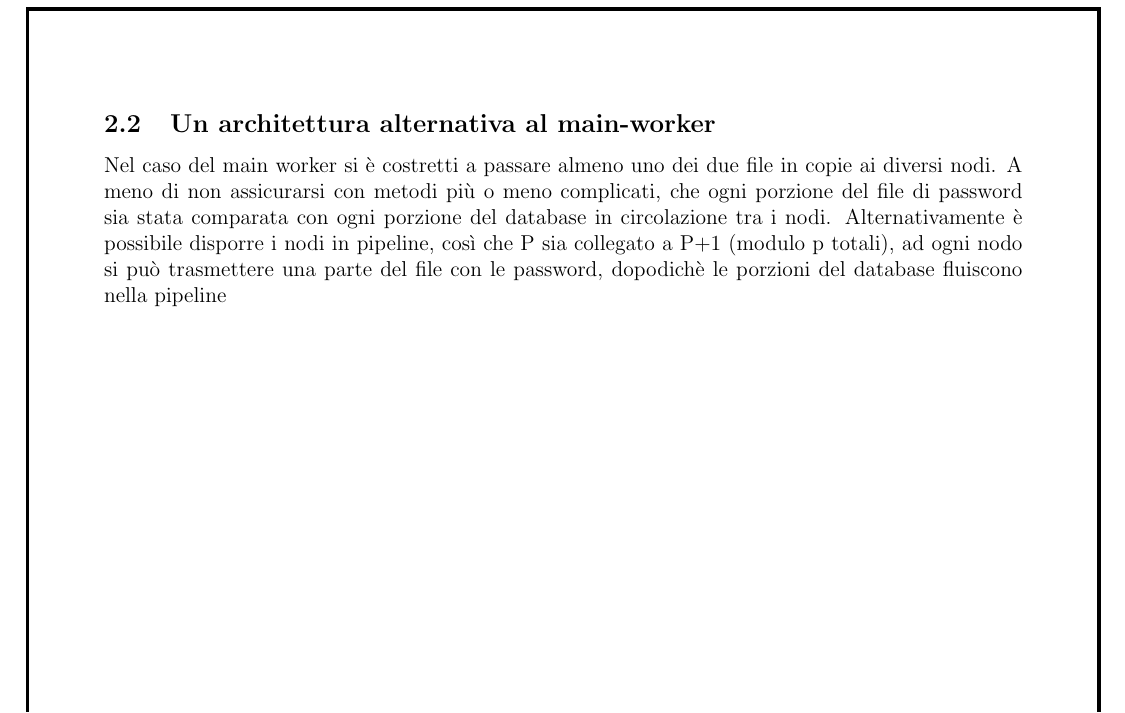
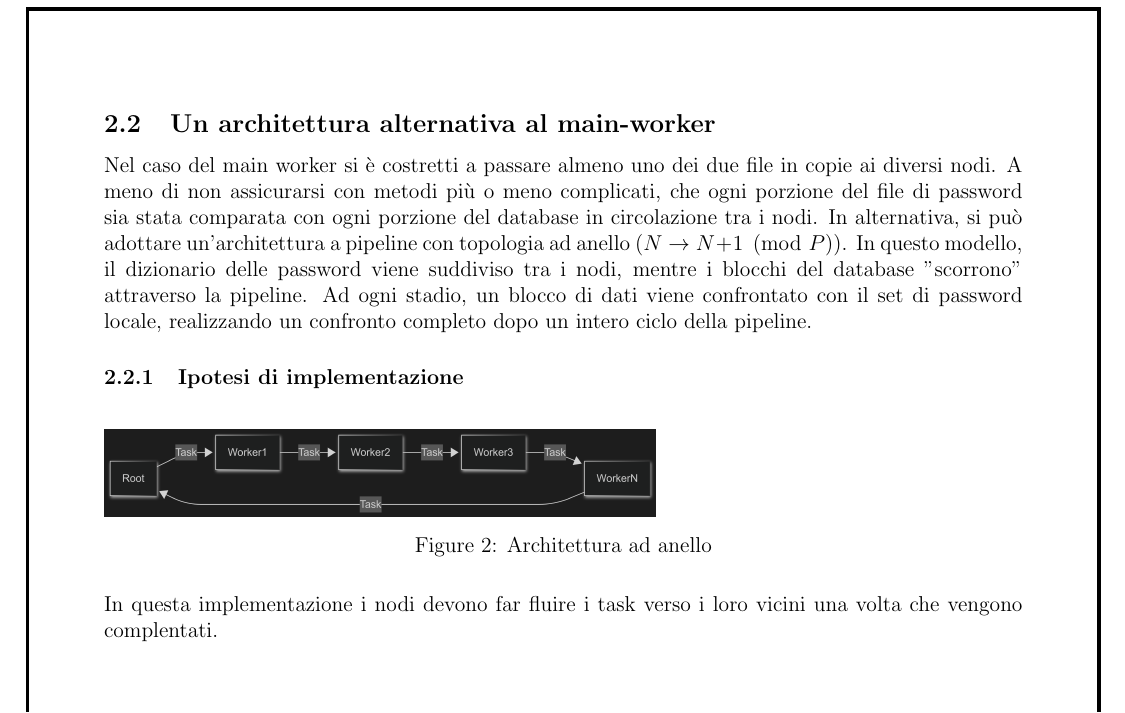
Before and after one commit to PrimeMinisterOfGreed/DistributedCrack, a LaTeX document (doc/proposal/proposta.tex, which reads doc/proposal/chapters/c2_modelloconcettuale.tex): part of page 4 of 5, cut so that both start at the same text. Compiled offline with pdfLaTeX.

Commit message:
add pipeline architecture

```diff
--- a/doc/proposal/chapters/c2_modelloconcettuale.tex
+++ b/doc/proposal/chapters/c2_modelloconcettuale.tex
@@ -15,4 +15,13 @@ Supponendo di aver completato la parte iniziale di scambio del file con le passw
 
 \subsection{Un architettura alternativa al main-worker}
 
-Nel caso del main worker si è costretti a passare almeno uno dei due file in copie ai diversi nodi. A meno di non assicurarsi con metodi più o meno complicati, che ogni porzione del file di password sia stata comparata con ogni porzione del database in circolazione tra i nodi. Alternativamente è possibile disporre i nodi in pipeline, così che P sia collegato a P+1 (modulo p totali), ad ogni nodo si può trasmettere una parte del file con le password, dopodichè le porzioni del database fluiscono nella pipeline
+Nel caso del main worker si è costretti a passare almeno uno dei due file in copie ai diversi nodi. A meno di non assicurarsi con metodi più o meno complicati, che ogni porzione del file di password sia stata comparata con ogni porzione del database in circolazione tra i nodi. In alternativa, si può adottare un'architettura a pipeline con topologia ad anello ($N \to N+1 \pmod{P}$). In questo modello, il dizionario delle password viene suddiviso tra i nodi, mentre i blocchi del database "scorrono" attraverso la pipeline. Ad ogni stadio, un blocco di dati viene confrontato con il set di password locale, realizzando un confronto completo dopo un intero ciclo della pipeline.
+
+\subsubsection{Ipotesi di implementazione}
+
+\begin{figure}[H]
+    \includegraphics[width=0.6\textwidth]{images/pipeline_diagram.png}
+    \caption{Architettura ad anello}
+\end{figure}
+
+In questa implementazione i nodi devono far fluire i task verso i loro vicini una volta che vengono complentati.
```
Also changed, not shown: doc/proposal/images/pipeline_diagram.png (added).
